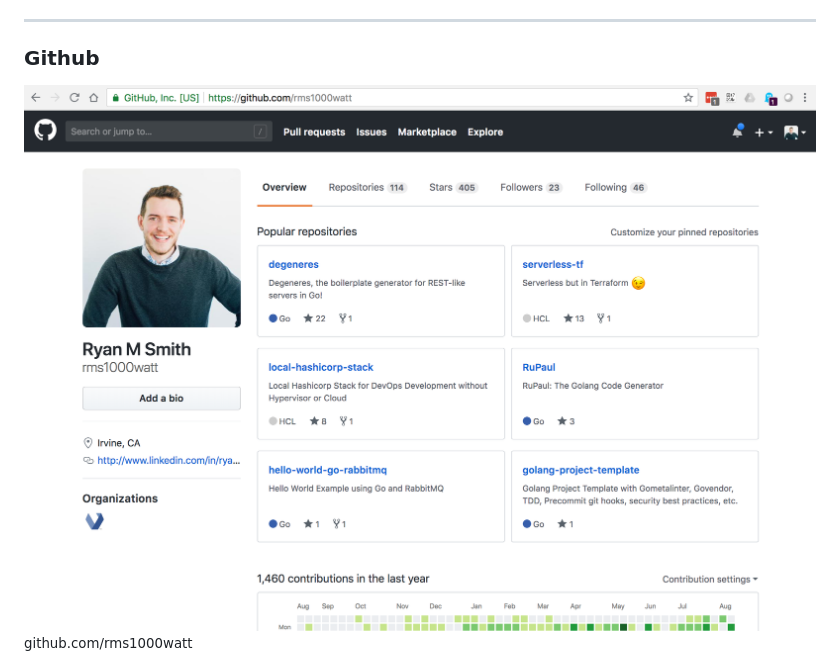
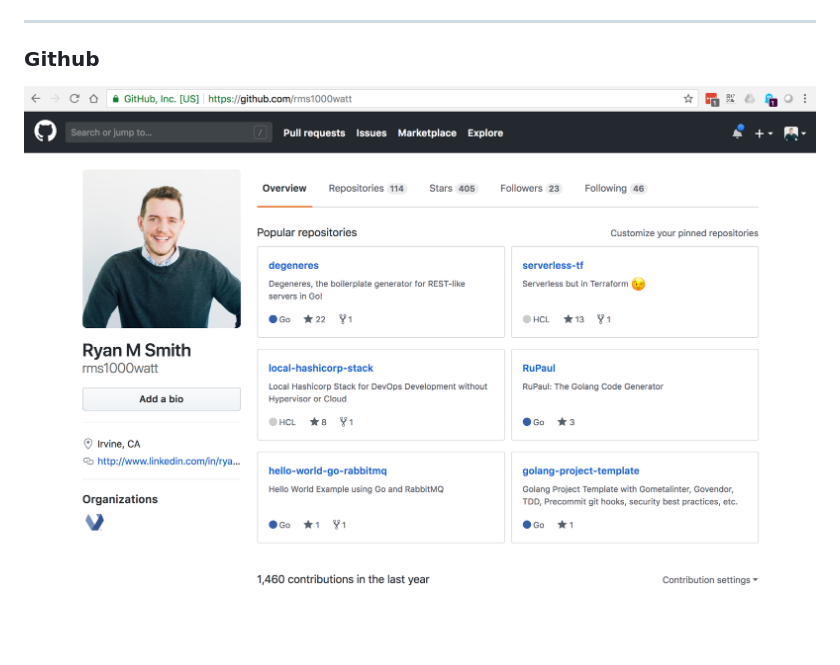
Before and after one commit to rms1000watt/presentation-ocacm-docker-holy-grail, a Markdown page: 03-about-me.md, the part around the change. GitHub-like rendering; pictures changed too: img/github-dashboard.png; blank space fills up the shorter version.

Commit message:
working on summary

```diff
--- a/03-about-me.md
+++ b/03-about-me.md
@@ -44,5 +44,3 @@
 ### Github
 
 <img src="./img/github-dashboard.png" style="background-color:white"/>
-
-<small>github.com/rms1000watt</small>
```
